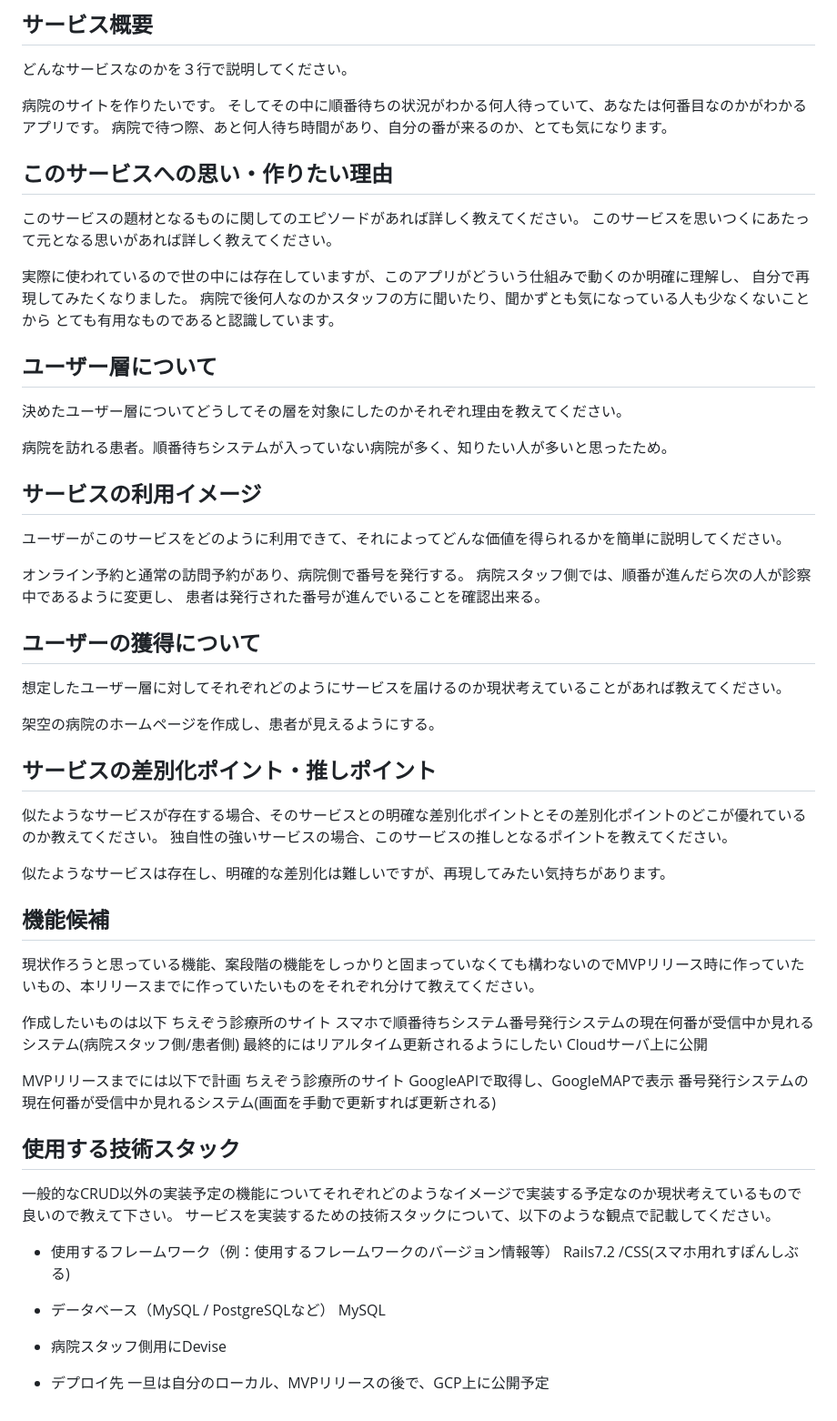
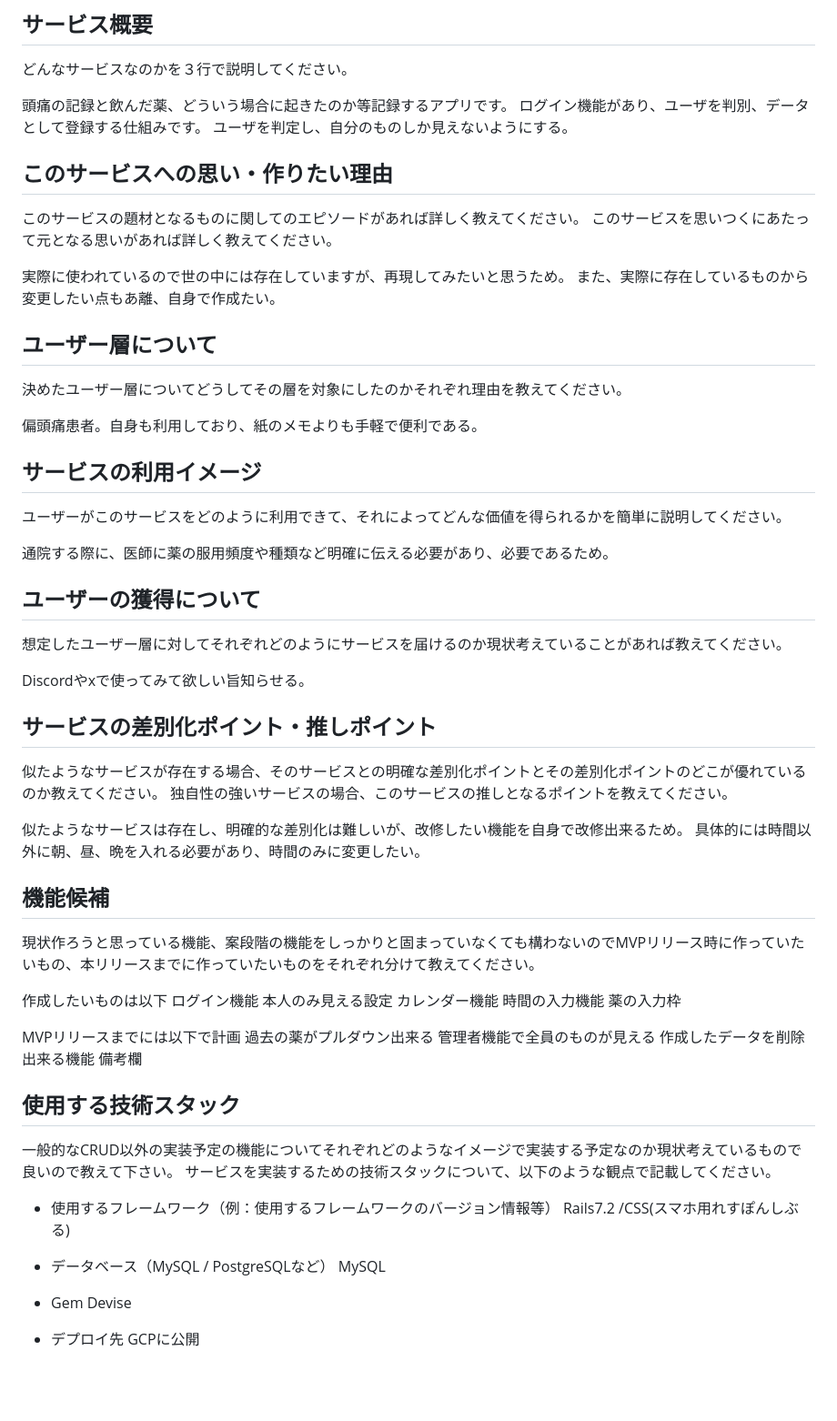
Before and after one commit to chiezoo/graduationWork, a Markdown page: README.md, the part around the change. Shown at 91% size. GitHub-like rendering; blank space fills up the shorter version.

Commit message:
READMEを再作成

```diff
--- a/README.md
+++ b/README.md
@@ -1,59 +1,56 @@
 ## サービス概要
 どんなサービスなのかを３行で説明してください。
 
-病院のサイトを作りたいです。
-そしてその中に順番待ちの状況がわかる何人待っていて、あなたは何番目なのかがわかるアプリです。
-病院で待つ際、あと何人待ち時間があり、自分の番が来るのか、とても気になります。
-
+頭痛の記録と飲んだ薬、どういう場合に起きたのか等記録するアプリです。
+ログイン機能があり、ユーザを判別、データとして登録する仕組みです。
+ユーザを判定し、自分のものしか見えないようにする。
 
 ## このサービスへの思い・作りたい理由
 このサービスの題材となるものに関してのエピソードがあれば詳しく教えてください。
 このサービスを思いつくにあたって元となる思いがあれば詳しく教えてください。
 
-実際に使われているので世の中には存在していますが、このアプリがどういう仕組みで動くのか明確に理解し、
-自分で再現してみたくなりました。
-病院で後何人なのかスタッフの方に聞いたり、聞かずとも気になっている人も少なくないことから
-とても有用なものであると認識しています。
-
+実際に使われているので世の中には存在していますが、再現してみたいと思うため。
+また、実際に存在しているものから変更したい点もあ離、自身で作成たい。
 
 
 ## ユーザー層について
 決めたユーザー層についてどうしてその層を対象にしたのかそれぞれ理由を教えてください。
 
-病院を訪れる患者。順番待ちシステムが入っていない病院が多く、知りたい人が多いと思ったため。
+偏頭痛患者。自身も利用しており、紙のメモよりも手軽で便利である。
 
 ## サービスの利用イメージ
 ユーザーがこのサービスをどのように利用できて、それによってどんな価値を得られるかを簡単に説明してください。
 
-オンライン予約と通常の訪問予約があり、病院側で番号を発行する。
-病院スタッフ側では、順番が進んだら次の人が診察中であるように変更し、
-患者は発行された番号が進んでいることを確認出来る。
+通院する際に、医師に薬の服用頻度や種類など明確に伝える必要があり、必要であるため。
 
 ## ユーザーの獲得について
 想定したユーザー層に対してそれぞれどのようにサービスを届けるのか現状考えていることがあれば教えてください。
 
-架空の病院のホームページを作成し、患者が見えるようにする。
+Discordやxで使ってみて欲しい旨知らせる。
 
 ## サービスの差別化ポイント・推しポイント
 似たようなサービスが存在する場合、そのサービスとの明確な差別化ポイントとその差別化ポイントのどこが優れているのか教えてください。
 独自性の強いサービスの場合、このサービスの推しとなるポイントを教えてください。
 
 
-似たようなサービスは存在し、明確的な差別化は難しいですが、再現してみたい気持ちがあります。
+似たようなサービスは存在し、明確的な差別化は難しいが、改修したい機能を自身で改修出来るため。
+具体的には時間以外に朝、昼、晩を入れる必要があり、時間のみに変更したい。
 
 ## 機能候補
 現状作ろうと思っている機能、案段階の機能をしっかりと固まっていなくても構わないのでMVPリリース時に作っていたいもの、本リリースまでに作っていたいものをそれぞれ分けて教えてください。
 
 作成したいものは以下
-ちえぞう診療所のサイト
-スマホで順番待ちシステム番号発行システムの現在何番が受信中か見れるシステム(病院スタッフ側/患者側)
-最終的にはリアルタイム更新されるようにしたい
-Cloudサーバ上に公開
+ログイン機能
+本人のみ見える設定
+カレンダー機能
+時間の入力機能
+薬の入力枠
 
 MVPリリースまでには以下で計画
-ちえぞう診療所のサイト
-GoogleAPIで取得し、GoogleMAPで表示
-番号発行システムの現在何番が受信中か見れるシステム(画面を手動で更新すれば更新される)
+過去の薬がプルダウン出来る
+管理者機能で全員のものが見える
+作成したデータを削除出来る機能
+備考欄
 
 
 ## 使用する技術スタック
@@ -61,9 +58,12 @@ GoogleAPIで取得し、GoogleMAPで表示
 サービスを実装するための技術スタックについて、以下のような観点で記載してください。
 - 使用するフレームワーク（例：使用するフレームワークのバージョン情報等）
 Rails7.2 /CSS(スマホ用れすぽんしぶる)
+
 - データベース（MySQL / PostgreSQLなど）
 MySQL
-- 病院スタッフ側用にDevise
+
+-  Gem
+Devise
 
 - デプロイ先
-一旦は自分のローカル、MVPリリースの後で、GCP上に公開予定
+GCPに公開
```
